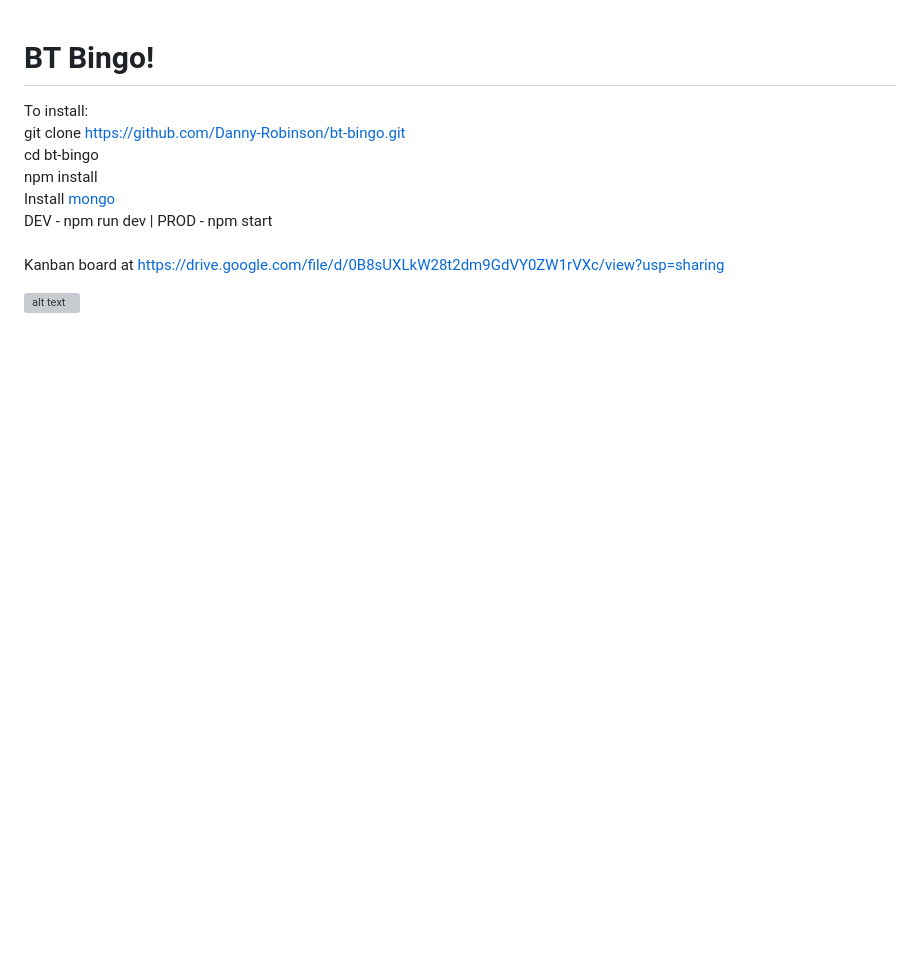
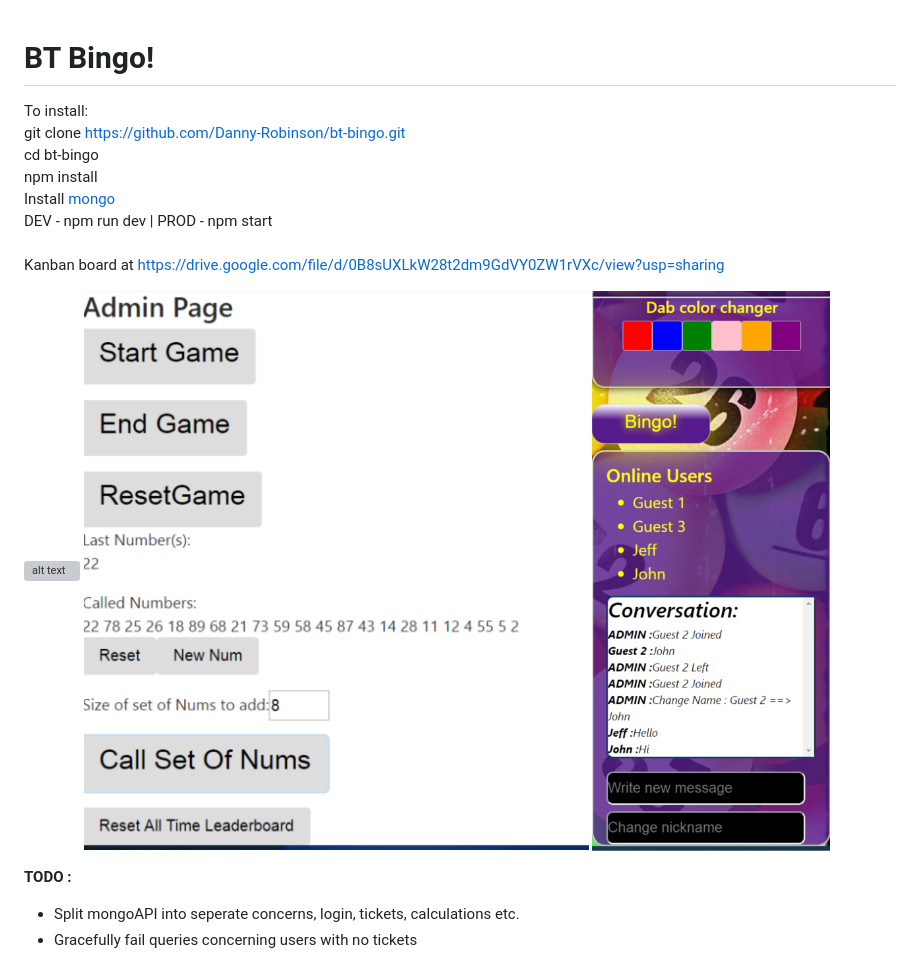
Before and after one commit to Danny-Robinson/bt-bingo, a Markdown page: README.md, the part around the change. Rendered like a GitHub page; pictures changed too: screenshots/Admin.PNG (added), screenshots/ChatNDab.PNG (added); blank space fills up the shorter version; grey boxes are pictures that could not be loaded.

```diff
--- a/README.md
+++ b/README.md
@@ -10,3 +10,11 @@ DEV - npm run dev | PROD - npm start <br />
 Kanban board at https://drive.google.com/file/d/0B8sUXLkW28t2dm9GdVY0ZW1rVXc/view?usp=sharing
 
 ![alt text](screenshots/ActiveTickets.PNG "Active Tickets Page")
+![alt text](screenshots/Admin.PNG "Admin Page")
+![alt text](screenshots/ChatNDab.PNG "Chat and cursor change functionality Page")
+
+
+
+**TODO :**
+   * Split mongoAPI into seperate concerns, login, tickets, calculations etc.
+   * Gracefully fail queries concerning users with no tickets
```
Also changed, not shown: 1 other file.
